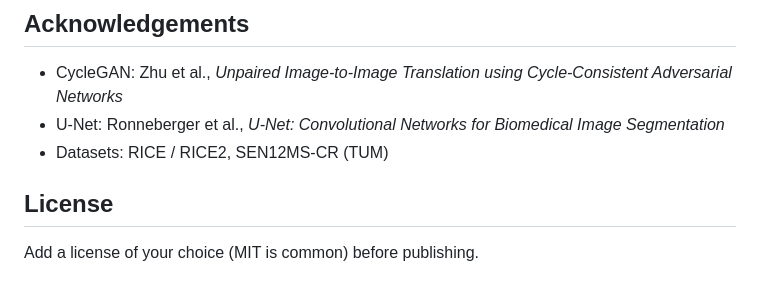
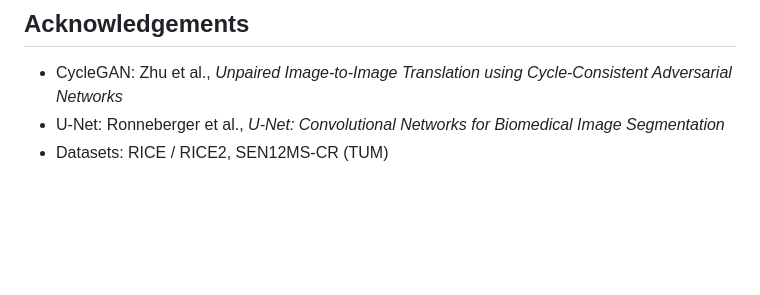
Before and after one commit to DheerajAlamalakala/Cloud-Removal, a Markdown page: GUIDE.md, the part around the change. GitHub-like rendering; blank space fills up the shorter version.

Commit message:
Remove license section from GUIDE.md
Removed the license section and instructions from the guide.

```diff
--- a/GUIDE.md
+++ b/GUIDE.md
@@ -210,7 +210,3 @@ Cloud-Removal/
 - CycleGAN: Zhu et al., *Unpaired Image-to-Image Translation using Cycle-Consistent Adversarial Networks*
 - U-Net: Ronneberger et al., *U-Net: Convolutional Networks for Biomedical Image Segmentation*
 - Datasets: RICE / RICE2, SEN12MS-CR (TUM)
-
-## License
-
-Add a license of your choice (MIT is common) before publishing.
```
